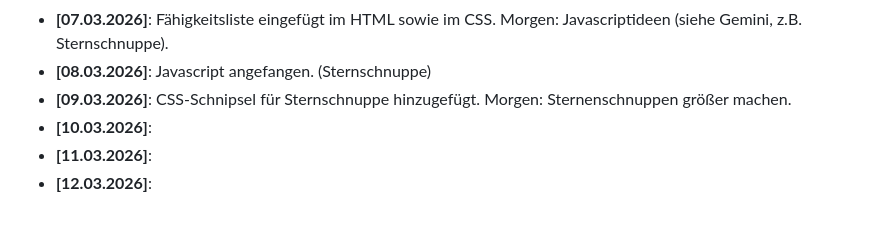
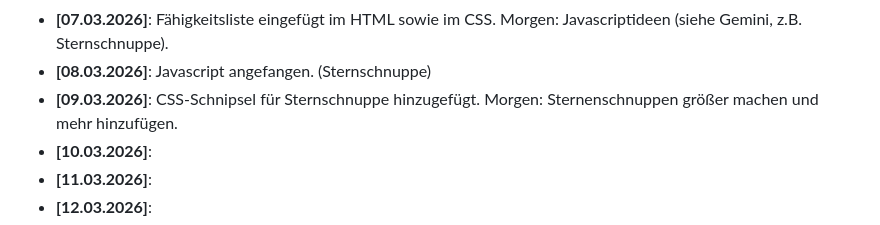
Before and after one commit to SebixDev/astro-portfolio, a Markdown page: README.md, the part around the change. Drawn GitHub-style.

Commit message:
sternschnuppen

```diff
--- a/README.md
+++ b/README.md
@@ -44,7 +44,7 @@ Ein strukturiertes Lernprojekt zum praktischen Üben von **HTML**, **CSS** und *
 * **[06.03.2026]**: Projekt auf Pc gezogen. Morgen weiter machen.
 * **[07.03.2026]**: Fähigkeitsliste eingefügt im HTML sowie im CSS. Morgen: Javascriptideen (siehe Gemini, z.B. Sternschnuppe).
 * **[08.03.2026]**: Javascript angefangen. (Sternschnuppe)
-* **[09.03.2026]**: CSS-Schnipsel für Sternschnuppe hinzugefügt. Morgen: Sternenschnuppen größer machen.
+* **[09.03.2026]**: CSS-Schnipsel für Sternschnuppe hinzugefügt. Morgen: Sternenschnuppen größer machen und mehr hinzufügen.
 * **[10.03.2026]**:
 * **[11.03.2026]**:
 * **[12.03.2026]**:
```
